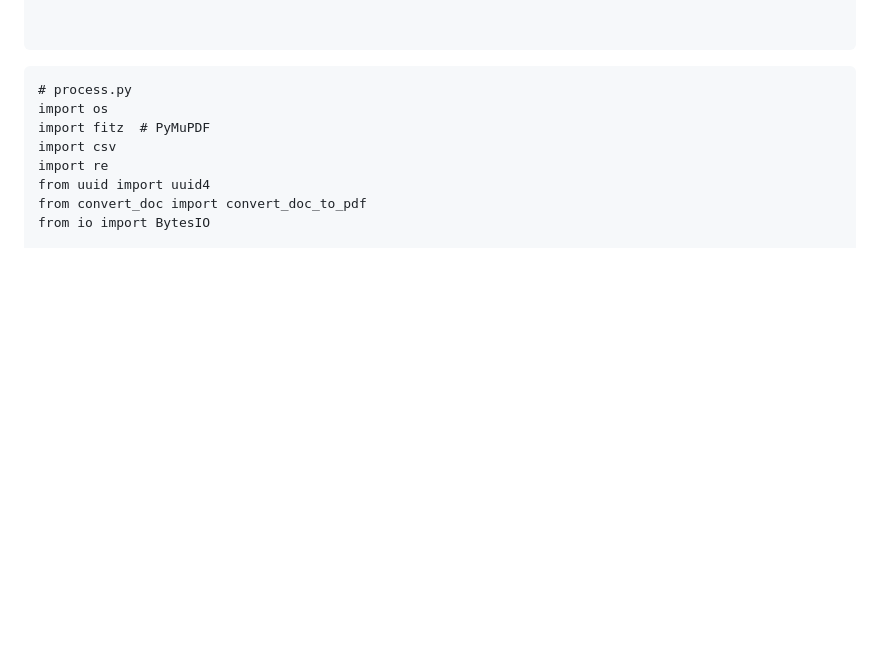
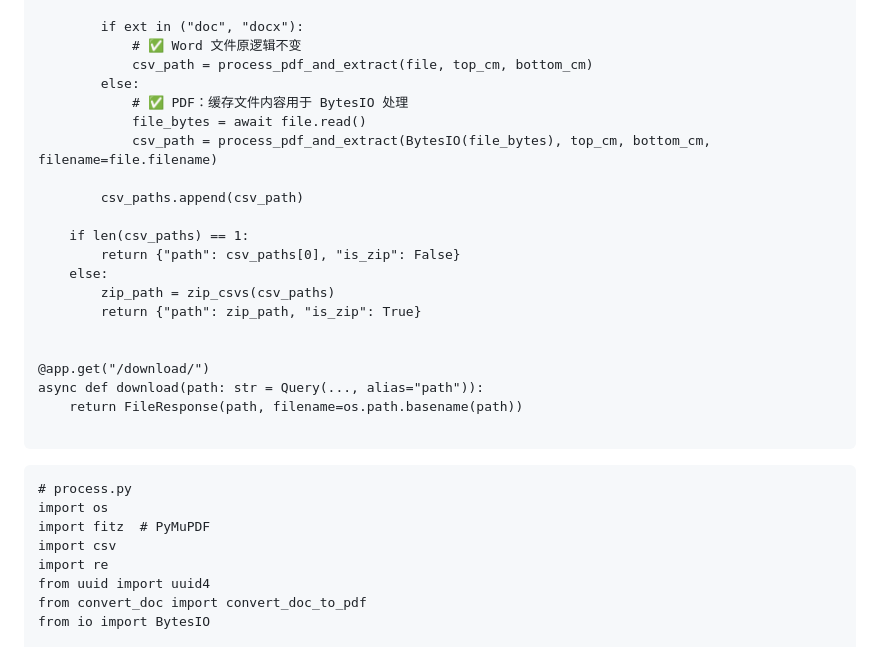
Before and after one commit to xin1/Agent, a Markdown page: 错误.md, the part around the change printed below. Drawn GitHub-style; blank space fills up the shorter version.

````diff
--- a/错误.md
+++ b/错误.md
@@ -64,4 +98,24 @@ def process_pdf_and_extract(file_stream, top_cm, bottom_cm, filename=None):
 
+        if ext in ("doc", "docx"):
+            # ✅ Word 文件原逻辑不变
+            csv_path = process_pdf_and_extract(file, top_cm, bottom_cm)
+        else:
+            # ✅ PDF：缓存文件内容用于 BytesIO 处理
+            file_bytes = await file.read()
+            csv_path = process_pdf_and_extract(BytesIO(file_bytes), top_cm, bottom_cm, filename=file.filename)
+
+        csv_paths.append(csv_path)
+
+    if len(csv_paths) == 1:
+        return {"path": csv_paths[0], "is_zip": False}
+    else:
+        zip_path = zip_csvs(csv_paths)
+        return {"path": zip_path, "is_zip": True}
+
+
+@app.get("/download/")
+async def download(path: str = Query(..., alias="path")):
+    return FileResponse(path, filename=os.path.basename(path))
 
 ```
 ```
````
Also changed, not shown: other parts of 错误.md (+83 -49 lines).
